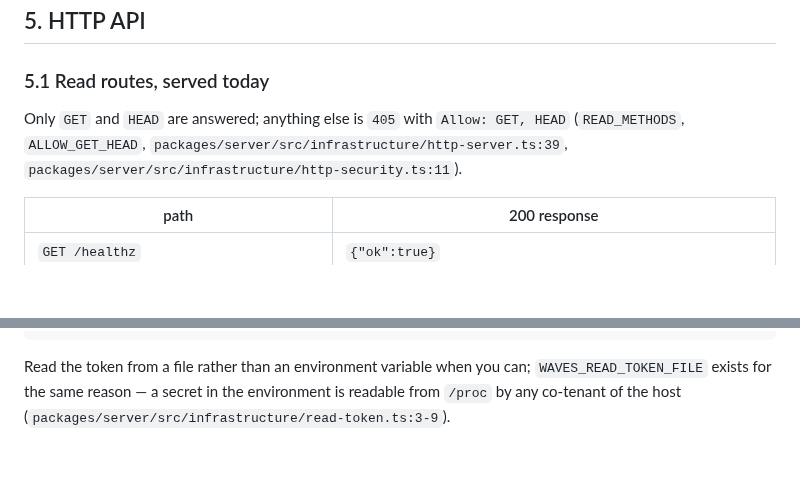
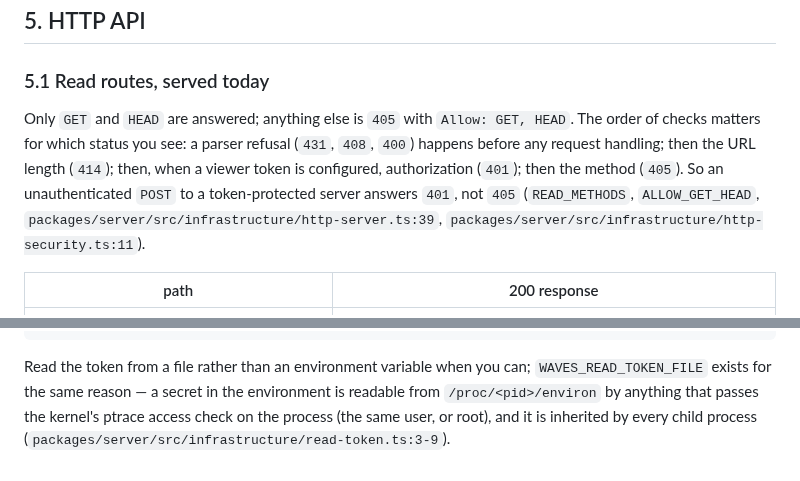
Before and after one commit to martinkrakowski/waves, a Markdown page: docs/waves-v1.md, 2 parts joined by grey strips. GitHub-like rendering; blank space fills up the shorter version.

Commit message:
docs: the order of status checks, and the /proc exposure stated precisely

```diff
--- a/docs/waves-v1.md
+++ b/docs/waves-v1.md
@@ -270,7 +270,11 @@ stopped telling the server whether the process is still up
 ### 5.1 Read routes, served today
 
 Only `GET` and `HEAD` are answered; anything else is `405` with
-`Allow: GET, HEAD` (`READ_METHODS`, `ALLOW_GET_HEAD`,
+`Allow: GET, HEAD`. The order of checks matters for which status you see: a
+parser refusal (`431`, `408`, `400`) happens before any request handling; then
+the URL length (`414`); then, when a viewer token is configured, authorization
+(`401`); then the method (`405`). So an unauthenticated `POST` to a token-protected
+server answers `401`, not `405` (`READ_METHODS`, `ALLOW_GET_HEAD`,
 `packages/server/src/infrastructure/http-server.ts:39`,
 `packages/server/src/infrastructure/http-security.ts:11`).
 
@@ -419,5 +423,7 @@ curl --fail --silent --show-error \
 
 Read the token from a file rather than an environment variable when you can;
 `WAVES_READ_TOKEN_FILE` exists for the same reason — a secret in the
-environment is readable from `/proc` by any co-tenant of the host
+environment is readable from `/proc/<pid>/environ` by anything that passes the
+kernel's ptrace access check on the process (the same user, or root), and it is
+inherited by every child process
 (`packages/server/src/infrastructure/read-token.ts:3-9`).
```
